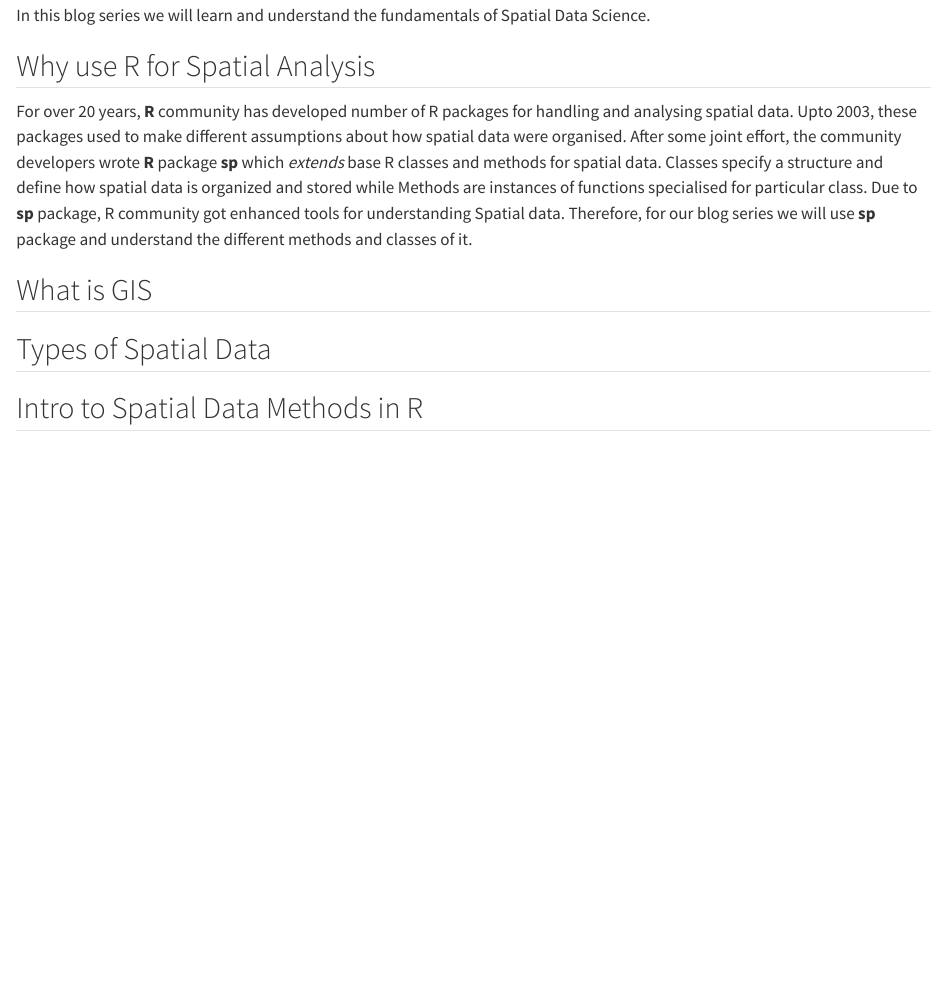
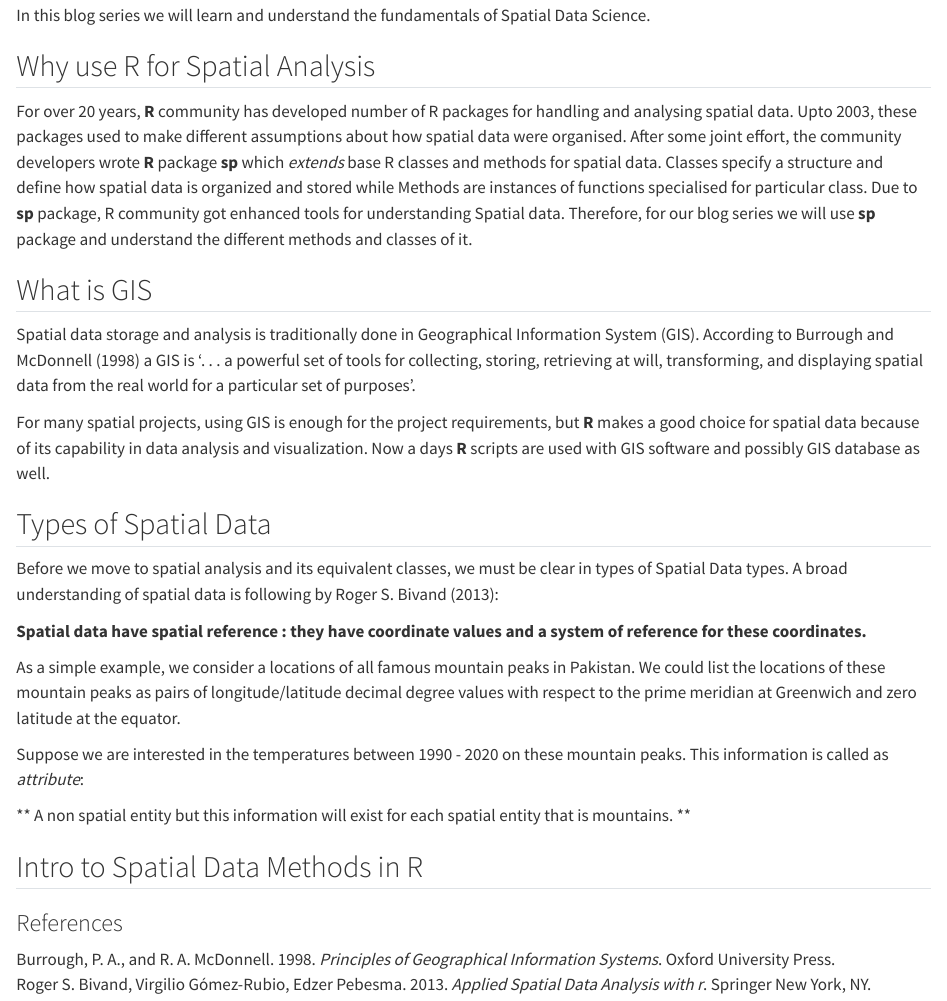
Before and after one commit to Stat-Devs/Blogs, a Quarto document (Spatial Analytics-1/Learning Spatial Analytics in R (Part 1).qmd): the page in a window 1100 px wide, from 380 px down. Rendered offline with R 4.5, knitr and Pandoc in place of Quarto, with nearby package versions.

Commit message:
Completed GIS and added types of spatial data

```diff
--- a/Spatial Analytics-1/Learning Spatial Analytics in R (Part 1).qmd
+++ b/Spatial Analytics-1/Learning Spatial Analytics in R (Part 1).qmd
@@ -4,6 +4,7 @@ author: "Muhammad Uzair"
 image: ""
 description: ""
 categories: ["Spatial Analytics"]
+bibliography: references.bib
 date: last-modified
 ---
 
@@ -21,11 +22,38 @@ For over 20 years, **R** community has developed number of R packages for handli
 
 ## What is GIS
 
+Spatial data storage and analysis is traditionally done in Geographical Information System (GIS). According to @burrough_1998 a GIS is ‘. . . a powerful set of tools for collecting, storing, retrieving at will, transforming, and displaying spatial data from the real world for a particular set of purposes’.
+
+For many spatial projects, using GIS is enough for the project requirements, but **R** makes a good choice for spatial data because of its capability in data analysis and visualization. Now a days **R** scripts are used with GIS software and possibly GIS database as well.
+
+## Types of Spatial Data
+
+Before we move to spatial analysis and its equivalent classes, we must be clear in types of Spatial Data types. A broad understanding of spatial data is following by @roger_2013:
+
+**Spatial data have spatial reference : they have coordinate values and a system of reference for these coordinates.**
+
+As a simple example, we consider a locations of all famous mountain peaks in Pakistan. We could list the locations of these mountain peaks as pairs of longitude/latitude decimal degree values with respect to the prime meridian at Greenwich and zero latitude at the equator.
+
+Suppose we are interested in the temperatures between 1990 - 2020 on these mountain peaks. This information is called as *attribute*:
+
+** A non spatial entity but this information will exist for each spatial entity that is mountains. **
 
 
-## Types of Spatial Data
+
 
 
 
 
 ## Intro to Spatial Data Methods in R
+
+
+
+
+
+
+
+
+### References
+
+::: {#refs}
+:::
--- /dev/null
+++ b/Spatial Analytics-1/references.bib
@@ -0,0 +1,13 @@
+@book{burrough_1998,
+  author = {Burrough, P. A. and McDonnell, R. A.},
+  title = {Principles of Geographical Information Systems},
+  publisher = {Oxford University Press},
+  year = {1998},
+  pages = {5, 6, 130, 213, 365}
+}
+@book{roger_2013,
+    author = {Roger S. Bivand, Edzer Pebesma, Virgilio Gómez-Rubio},
+    title = {Applied Spatial Data Analysis with R},
+    publisher = {Springer New York, NY},
+    year = {2013},
+    pages = {8}}
```
Also changed, not shown: Spatial Analytics-1/Learning Spatial Analytics in R (Part 1).html, 2 other files.
